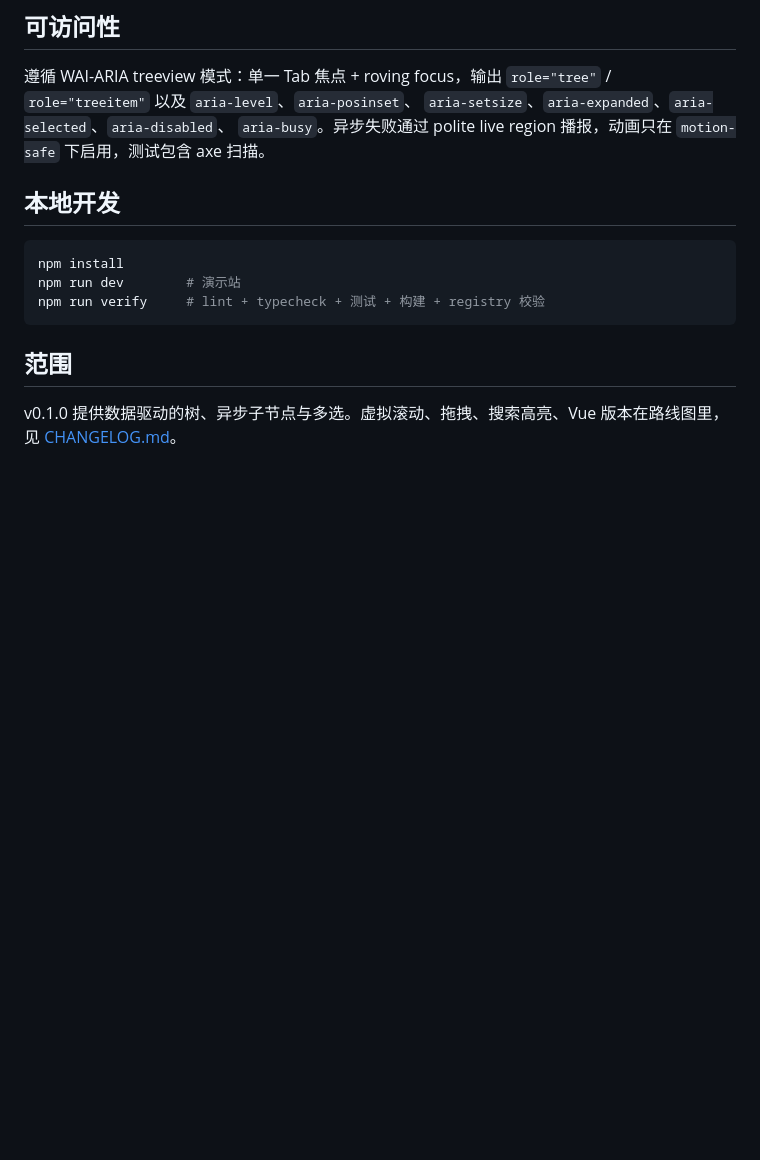
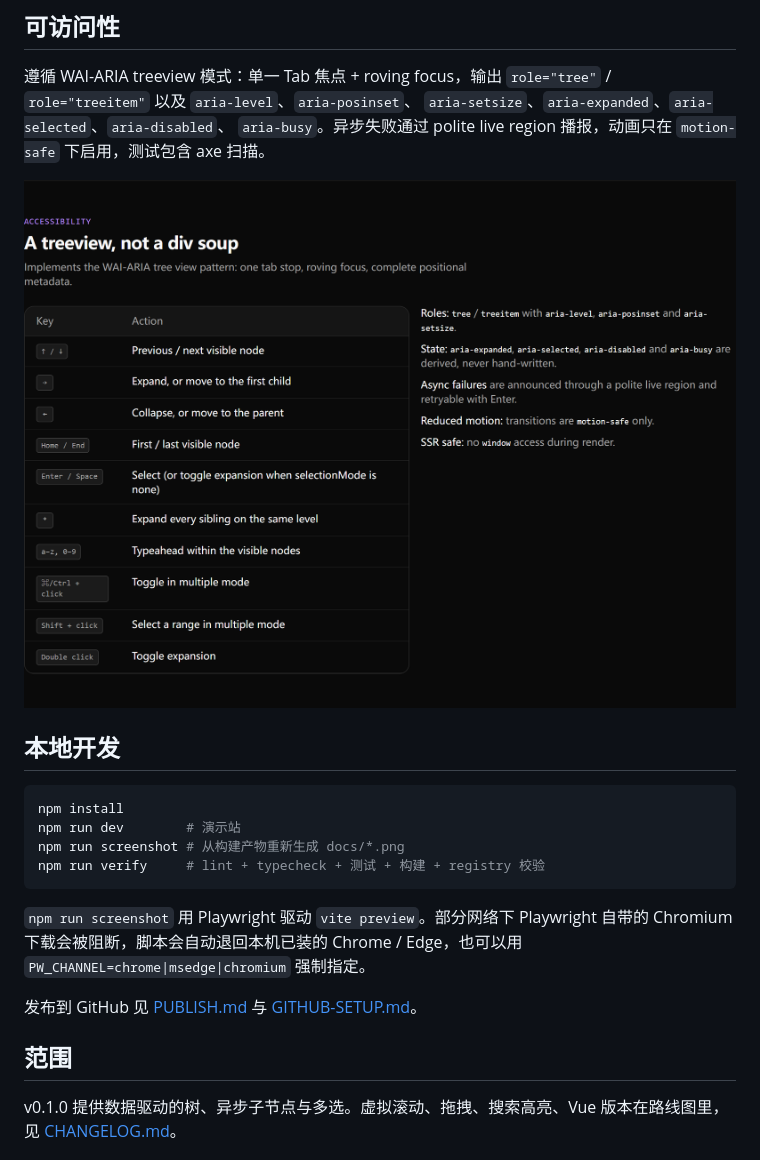
Before and after one commit to Alan-donk/tree-ui, a Markdown page: README.zh-CN.md, the part around one of its changes. Drawn GitHub-style; pictures changed too: docs/accessibility.png (added); blank space fills up the shorter version.

Commit message:
chore: add playwright screenshots, demo polish and GitHub setup guide

````diff
--- a/README.zh-CN.md
+++ b/README.zh-CN.md
@@ -82,13 +88,22 @@ export function Files() {
 `aria-busy`。异步失败通过 polite live region 播报，动画只在
 `motion-safe` 下启用，测试包含 axe 扫描。
 
+![键盘速查与无障碍说明](docs/accessibility.png)
+
 ## 本地开发
 
 ```bash
 npm install
 npm run dev        # 演示站
+npm run screenshot # 从构建产物重新生成 docs/*.png
 npm run verify     # lint + typecheck + 测试 + 构建 + registry 校验
 ```
+
+`npm run screenshot` 用 Playwright 驱动 `vite preview`。部分网络下 Playwright
+自带的 Chromium 下载会被阻断，脚本会自动退回本机已装的 Chrome / Edge，也可以用
+`PW_CHANNEL=chrome|msedge|chromium` 强制指定。
+
+发布到 GitHub 见 [PUBLISH.md](./PUBLISH.md) 与 [GITHUB-SETUP.md](./GITHUB-SETUP.md)。
 
 ## 范围
 
````
Also changed, not shown: other parts of README.zh-CN.md (+6 -0 lines), GITHUB-SETUP.md (added, +203 -0 lines), PUBLISH.md (+4 -0 lines), README.md (+16 -0 lines), docs/examples.png (added), docs/preview.png (added), 10 other files.
